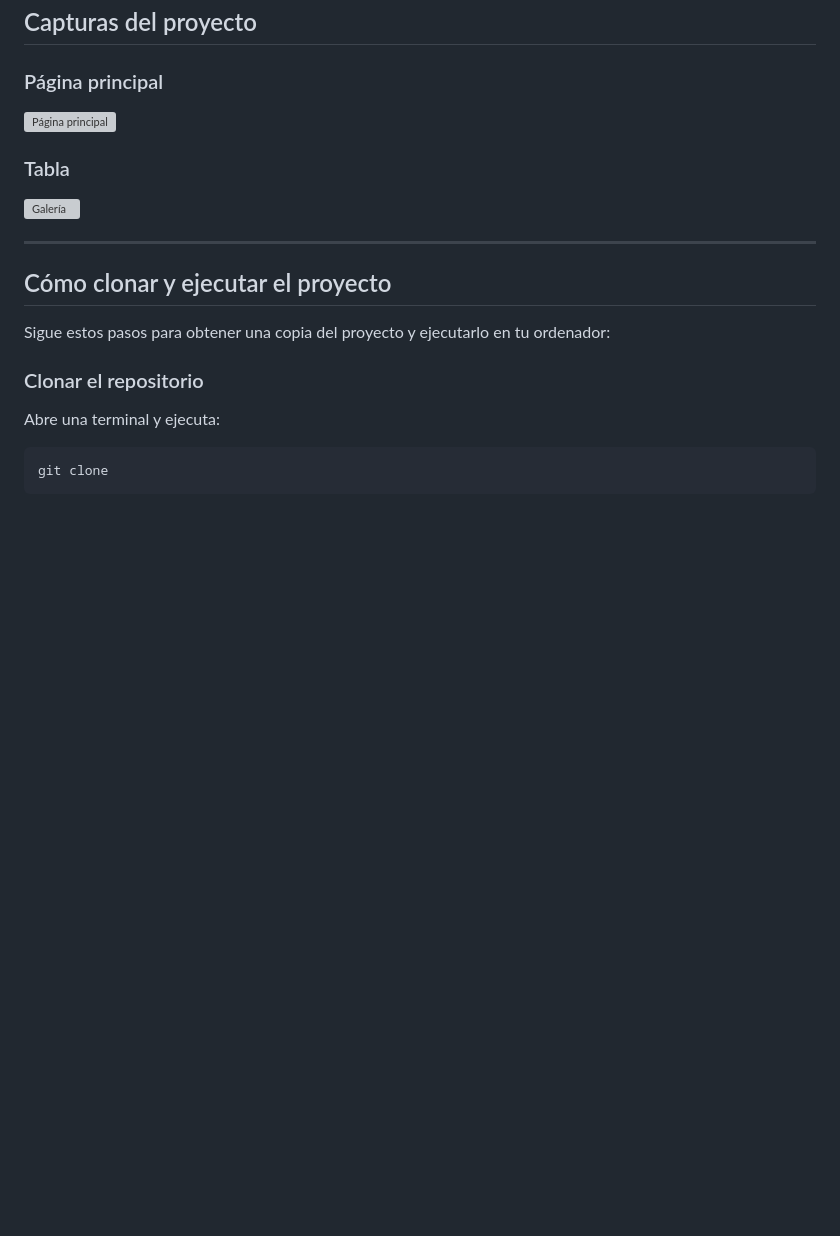
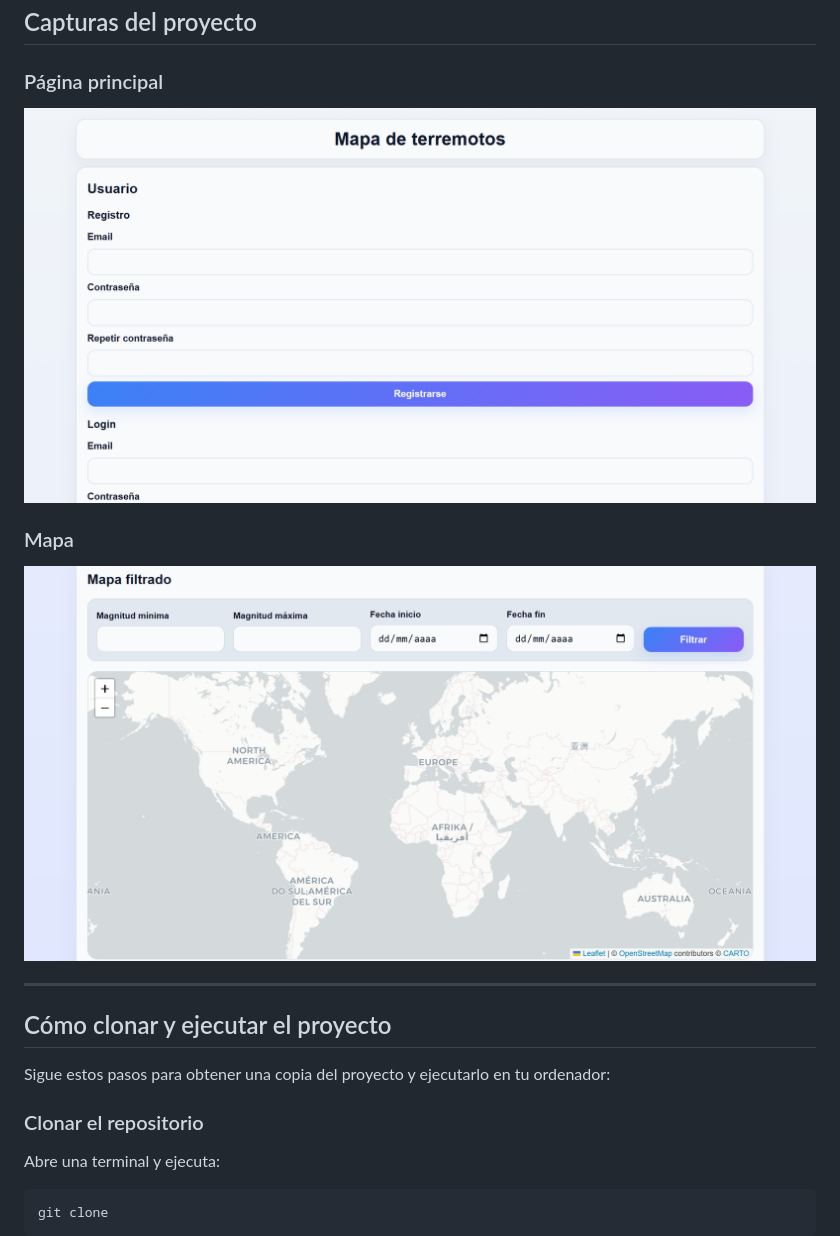
Before and after one commit to Elegm92/proyecto-terremotos, a Markdown page: README.md, the part around the change. Drawn GitHub-style; pictures changed too: assets/filtro-map.png (added), assets/usuario.png (added); blank space fills up the shorter version; grey boxes are pictures that could not be loaded.

Commit message:
add/photo readme/change color css/change script

```diff
--- a/README.md
+++ b/README.md
@@ -108,12 +108,12 @@ Formato de datos: GeoJSON
 
 ### Página principal
 
-![Página principal](./assets/)
+![Página principal](./assets/usuario.png)
 
 
-### Tabla
+### Mapa
 
-![Galería](./assets/)
+![Galería](./assets/filtro-map.png)
 
 
 ---
```
Also changed, not shown: 3 other files.
